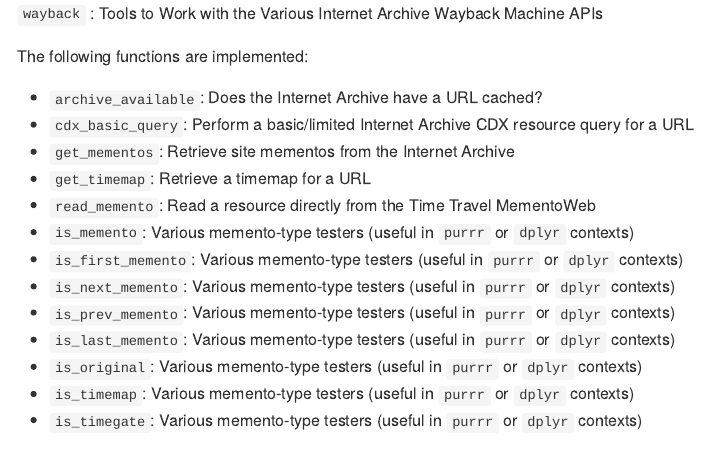
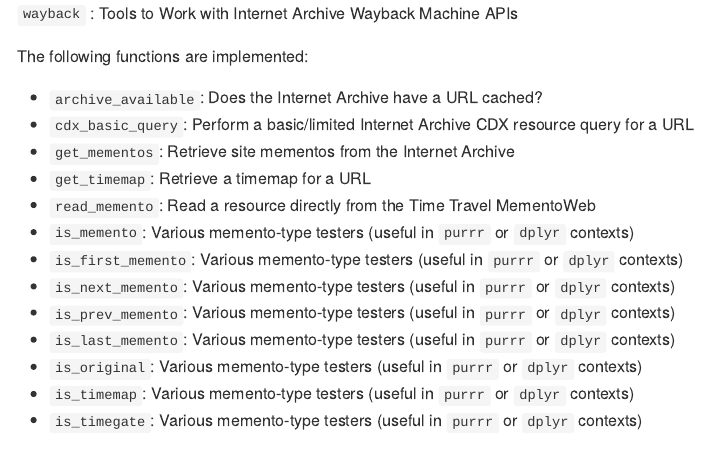
Before and after one commit to hrbrmstr/wayback, an R Markdown document (README.Rmd): the page in a window 1100 px wide, from its top. Rendered offline with R 4.5, knitr and Pandoc, with nearby package versions; some code elsewhere in the file could not run offline; badge pictures from the web are left out.

Commit message:
description change

```diff
--- a/README.Rmd
+++ b/README.Rmd
@@ -2,7 +2,7 @@
 output: rmarkdown::github_document
 ---
 
-`wayback` : Tools to Work with the Various Internet Archive Wayback Machine APIs
+`wayback` : Tools to Work with Internet Archive Wayback Machine APIs
 
 [![Travis-CI Build Status](https://travis-ci.org/hrbrmstr/wayback.svg?branch=master)](https://travis-ci.org/hrbrmstr/wayback)
 [![codecov](https://codecov.io/gh/hrbrmstr/wayback/branch/master/graph/badge.svg)](https://codecov.io/gh/hrbrmstr/wayback)
```
Also changed, not shown: 1 other file.
